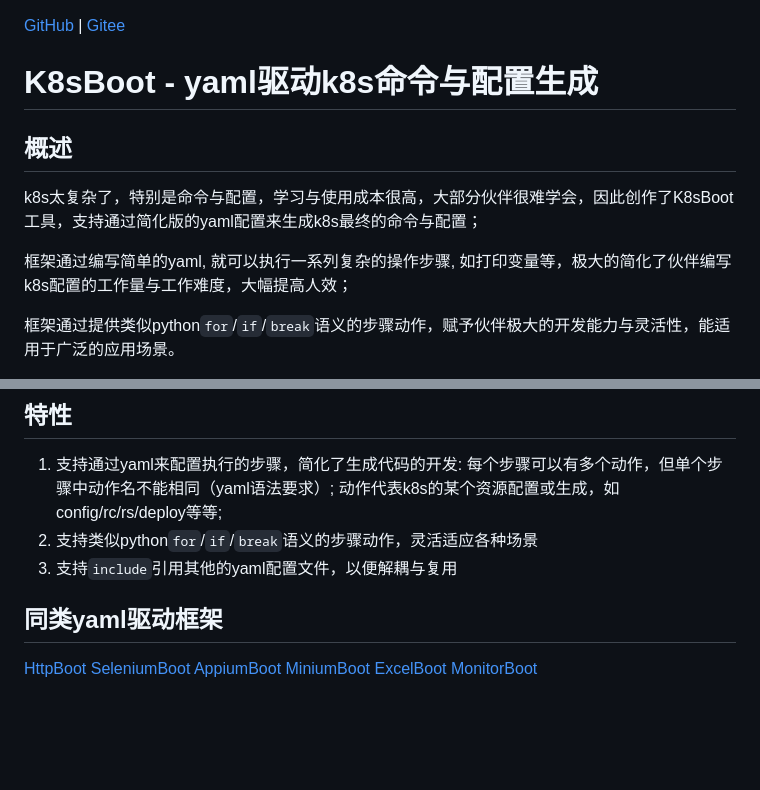
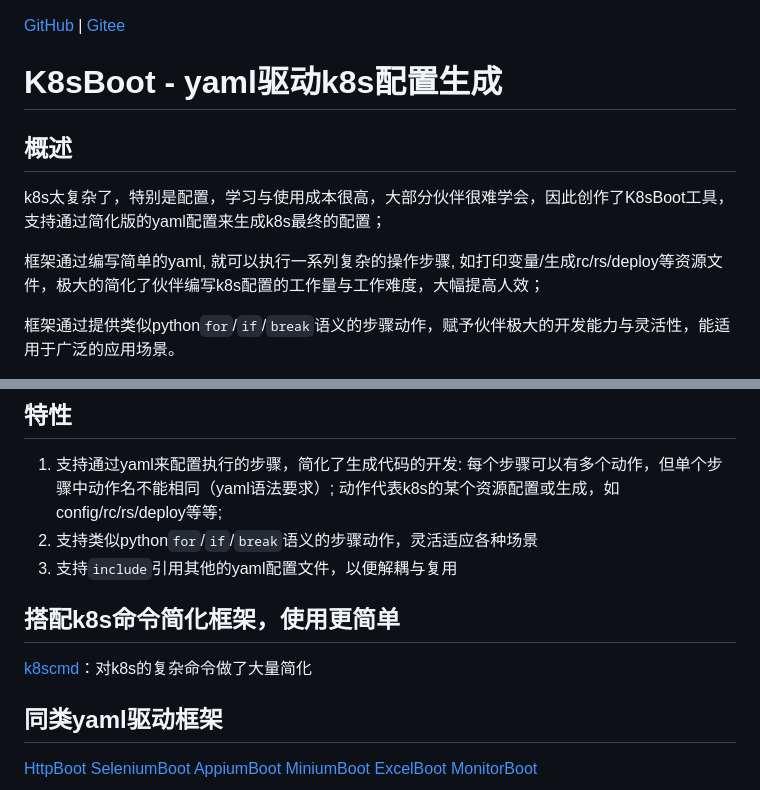
Before and after one commit to shigebeyond/K8sBoot, a Markdown page: README.md, 2 parts joined by grey strips. Drawn GitHub-style; blank space fills up the shorter version.

Commit message:
完善文档

```diff
--- a/README.md
+++ b/README.md
@@ -1,11 +1,11 @@
 [GitHub](https://github.com/shigebeyond/K8sBoot) | [Gitee](https://gitee.com/shigebeyond/K8sBoot)
 
-# K8sBoot - yaml驱动k8s命令与配置生成
+# K8sBoot - yaml驱动k8s配置生成
 
 ## 概述
-k8s太复杂了，特别是命令与配置，学习与使用成本很高，大部分伙伴很难学会，因此创作了K8sBoot工具，支持通过简化版的yaml配置来生成k8s最终的命令与配置；
+k8s太复杂了，特别是配置，学习与使用成本很高，大部分伙伴很难学会，因此创作了K8sBoot工具，支持通过简化版的yaml配置来生成k8s最终的配置；
 
-框架通过编写简单的yaml, 就可以执行一系列复杂的操作步骤, 如打印变量等，极大的简化了伙伴编写k8s配置的工作量与工作难度，大幅提高人效；
+框架通过编写简单的yaml, 就可以执行一系列复杂的操作步骤, 如打印变量/生成rc/rs/deploy等资源文件，极大的简化了伙伴编写k8s配置的工作量与工作难度，大幅提高人效；
 
 框架通过提供类似python`for`/`if`/`break`语义的步骤动作，赋予伙伴极大的开发能力与灵活性，能适用于广泛的应用场景。
 
@@ -17,6 +17,9 @@ k8s太复杂了，特别是命令与配置，学习与使用成本很高，大
 动作代表k8s的某个资源配置或生成，如config/rc/rs/deploy等等;
 2. 支持类似python`for`/`if`/`break`语义的步骤动作，灵活适应各种场景
 3. 支持`include`引用其他的yaml配置文件，以便解耦与复用
+
+## 搭配k8s命令简化框架，使用更简单
+[k8scmd](https://github.com/shigebeyond/k8scmd)：对k8s的复杂命令做了大量简化
 
 ## 同类yaml驱动框架
 [HttpBoot](https://github.com/shigebeyond/HttpBoot)
```
